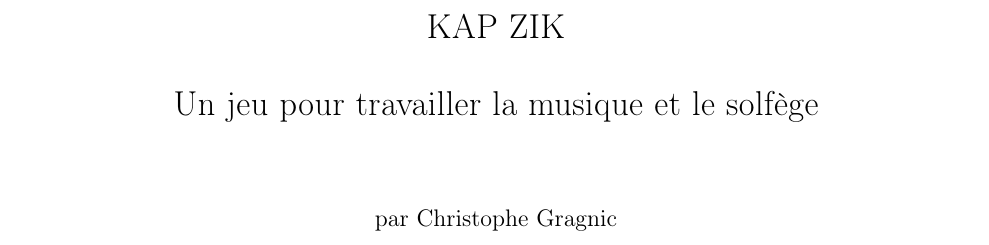
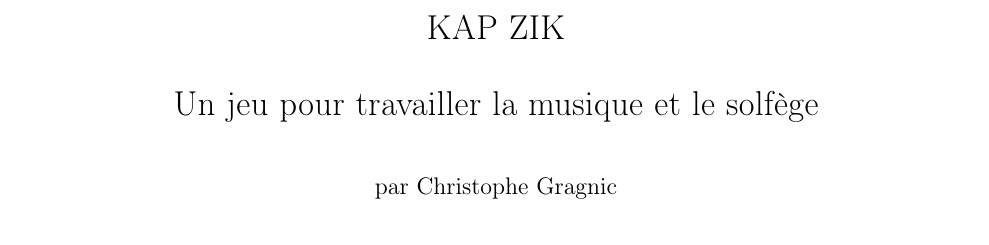
Before and after one commit to kapzik/kapzik, a LaTeX document (kapzik.tex): part of page 1 of 15 before the commit and part of page 1 of 13 after it, cut so that both start at the same text. Compiled offline with pdfLaTeX.

Commit message:
Back to 'article'

```diff
--- a/kapzik.tex
+++ b/kapzik.tex
@@ -1,4 +1,4 @@
-\documentclass[11pt]{book}
+\documentclass[11pt]{article}
 
 \usepackage[T1]{fontenc}
 \usepackage[utf8]{inputenc}
```
